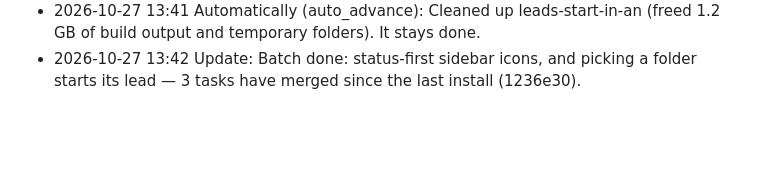
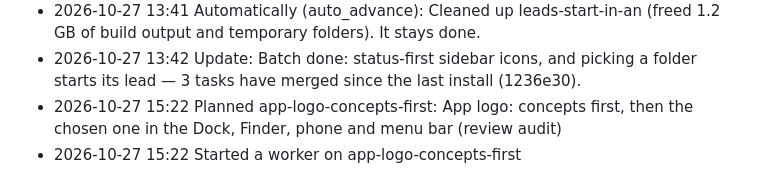
Before and after one commit to acastellana/vibeswitcher, a Markdown page: docs/lead/progress.md, the part around the change. GitHub-like rendering; blank space fills up the shorter version.

```diff
--- a/docs/lead/progress.md
+++ b/docs/lead/progress.md
@@ -1523,3 +1523,5 @@
 - 2026-10-27 13:40 Automatically (auto_advance): Merged leads-start-in-an (Leads start in an empty repo too, and the empty sidebar offers a lead) into project-lead at c4b7dc11, on its passing audit and the full test run. (Its first test run failed on unsetEmptyOrAnExitIsNotFound(), aBannerBeforeTheValueIsLeftOut(), aShellThatWaitsIsStopped() and the rerun of those tests passed, so it merged on the rerun: recorded in the flake ledger, which status lists. Both runs' output: /Users/albert/.vibeswitcher/lead/scratch/cd7380191605ddf1b5ac/leads-start-in-an/merge-test.log.)
 - 2026-10-27 13:41 Automatically (auto_advance): Cleaned up leads-start-in-an (freed 1.2 GB of build output and temporary folders). It stays done.
 - 2026-10-27 13:42 Update: Batch done: status-first sidebar icons, and picking a folder starts its lead — 3 tasks have merged since the last install (1236e30).
+- 2026-10-27 15:22 Planned app-logo-concepts-first: App logo: concepts first, then the chosen one in the Dock, Finder, phone and menu bar (review audit)
+- 2026-10-27 15:22 Started a worker on app-logo-concepts-first
```
Also changed, not shown: docs/lead/decisions.md (+4 -0 lines).
